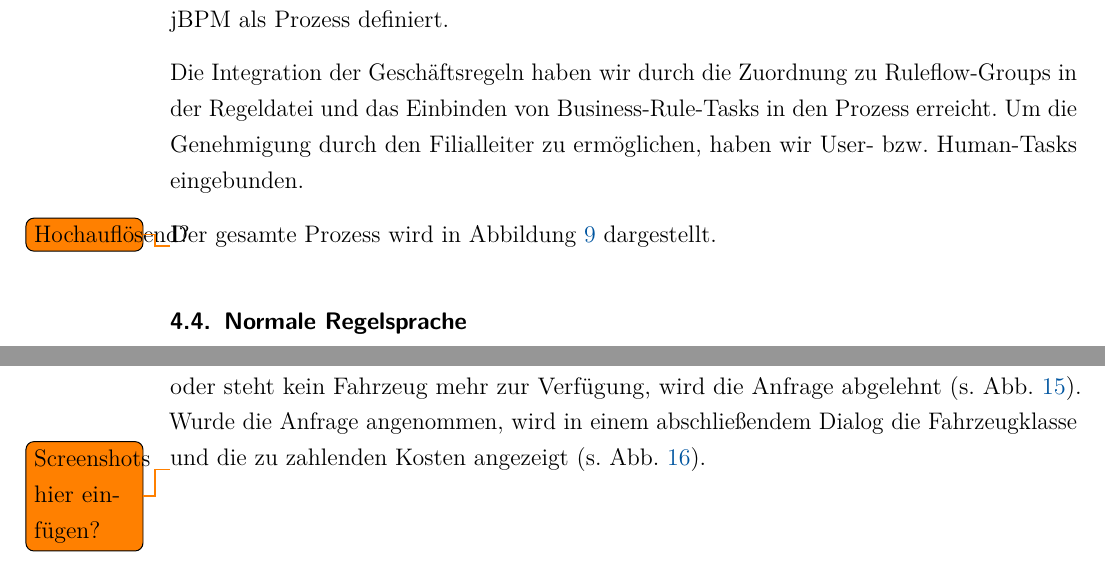
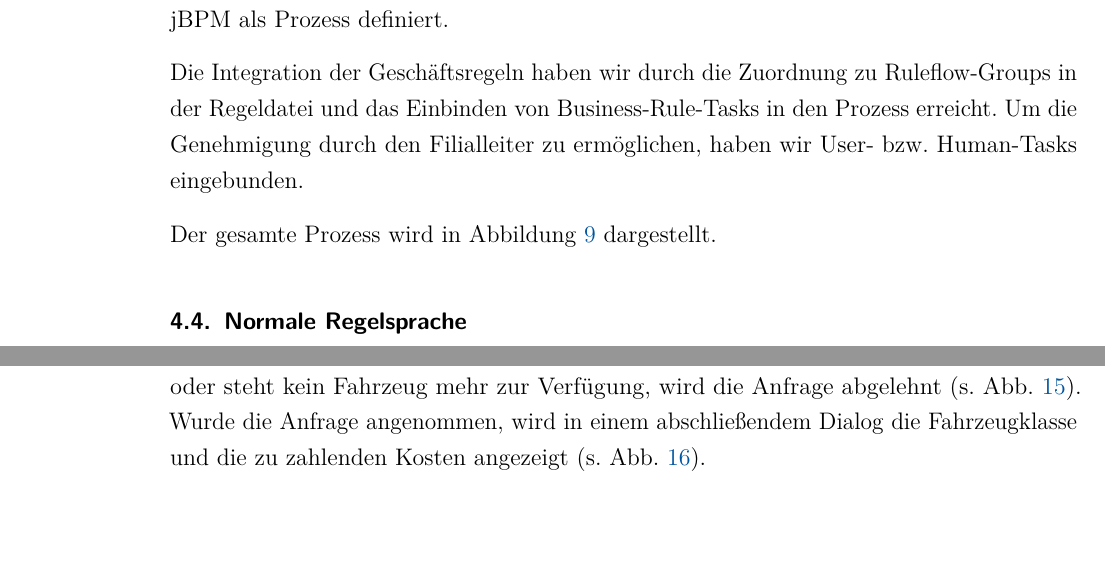
Before and after one commit to fabian-paus/car-rental, a LaTeX document (doc/Ausarbeitung.tex): two parts of pages 20 and 22 of 34, joined at a grey line, cut so that both start at the same text, the shorter picture padded with empty space. Compiled offline with pdfLaTeX; an older LaTeX class or package is replaced by its successor.

Commit message:
Hochauflösendes Bild für Prozess

```diff
--- a/doc/Ausarbeitung.tex
+++ b/doc/Ausarbeitung.tex
@@ -563,7 +563,6 @@ Der gesamte Prozess wird in Abbildung \ref{fig:Process_BPMN} dargestellt.
 \caption{Geschäftsprozess in jBPM}
 \label{fig:Process_BPMN}
 \end{figure}
-\todo{Hochauflösend?}
 
 \subsection{Normale Regelsprache}
 
@@ -600,9 +599,6 @@ Das Hauptfenster bietet die Möglichkeit zum Einstellen des Mietstartdatums, der
 
 Nachdem alle Eingaben gemacht wurden, kann eine Mietanfrage an das System gesendet werden. Abhängig von den Eingabewerten muss ein Fahranfänger  (s. Abb. \ref{fig:Fahränfanger}) oder ein Fahrzeugupgrade  (s. Abb. \ref{fig:Upgrade}) genehmigt werden. Wird eine Genehmigung nicht erteilt oder steht kein Fahrzeug mehr zur Verfügung, wird die Anfrage abgelehnt  (s. Abb. \ref{fig:ergebnisabgelehnt}).
 Wurde die Anfrage angenommen, wird in einem abschließendem Dialog die Fahrzeugklasse und die zu zahlenden Kosten angezeigt  (s. Abb. \ref{fig:ergebnis}).
-
-\todo{Screenshots hier einfügen?}
-
 
 \newpage
 \section{Fazit}
```
Also changed, not shown: doc/Bilder/rental-process.png (added), doc/Ausarbeitung.tex (2 more changed lines).
